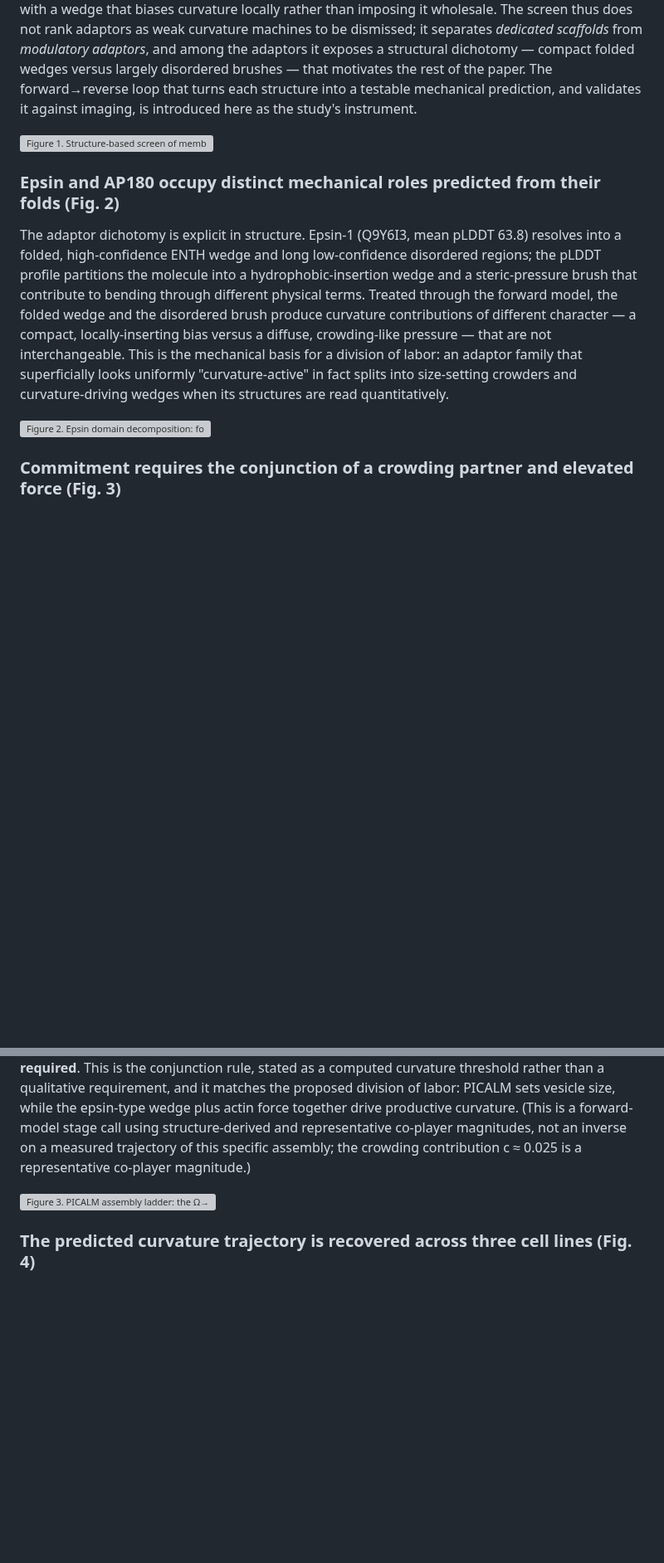
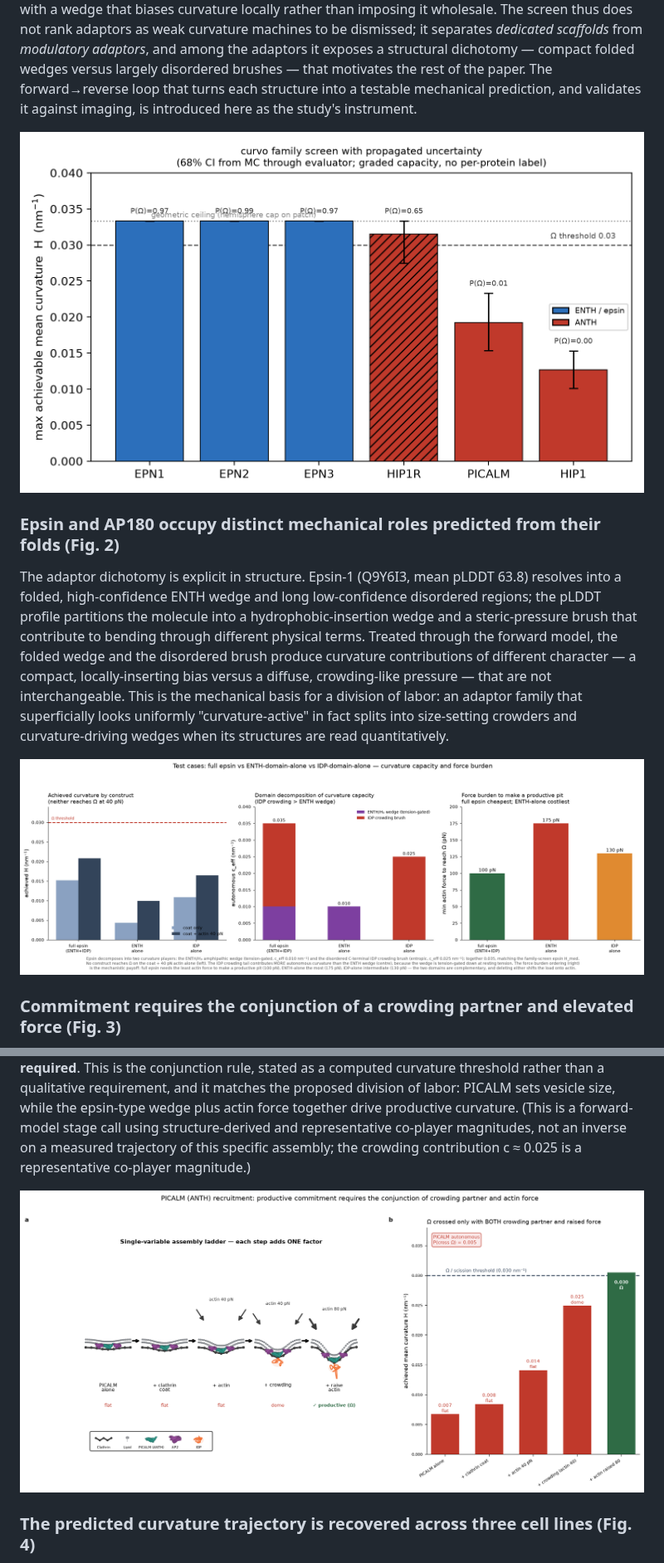
Before and after one commit to jjbaloo2023/mechanome, a Markdown page: MANUSCRIPT.md, 2 parts joined by grey strips. Shown at 83% size. GitHub-like rendering; pictures changed too: figures/fig1_family_screen.png (added), figures/fig2_epsin_domain_cases.png (added), figures/fig3_picalm_orchestration.png (added); blank space fills up the shorter version; grey boxes are pictures that could not be loaded.

```diff
--- a/MANUSCRIPT.md
+++ b/MANUSCRIPT.md
@@ -53,13 +53,13 @@ Here we close both gaps by inferring the membrane mechanics of endocytic protein
 
 We first asked whether membrane-bending capacity can be read directly from protein structure. Scoring a panel of membrane-active proteins by their structure-derived curvature-generating energy places the dedicated scaffolds at the top — Dynamin-1 (78.3 k_BT), Endophilin-A1 and Amphiphysin N-BAR domains (37.0 and 27.6 k_BT) — well clear of a 10 k_BT curvature gate, while channels and sensors (MscL, Piezo1, TRAAK, synaptotagmin C2AB) fall below it. The endocytic adaptors of interest sit deliberately below the scaffold tier: epsin-1 ENTH scores 4.4 k_BT, consistent with a wedge that biases curvature locally rather than imposing it wholesale. The screen thus does not rank adaptors as weak curvature machines to be dismissed; it separates *dedicated scaffolds* from *modulatory adaptors*, and among the adaptors it exposes a structural dichotomy — compact folded wedges versus largely disordered brushes — that motivates the rest of the paper. The forward→reverse loop that turns each structure into a testable mechanical prediction, and validates it against imaging, is introduced here as the study's instrument.
 
-![Figure 1. Structure-based screen of membrane-bending capacity and the forward/reverse instrument.]({{artifact:art_2ec1ac36-562f-4a38-8649-61f2aac60746}})
+![Figure 1. Structure-based screen of membrane-bending capacity and the forward/reverse instrument.](figures/fig1_family_screen.png)
 
 ### Epsin and AP180 occupy distinct mechanical roles predicted from their folds (Fig. 2)
 
 The adaptor dichotomy is explicit in structure. Epsin-1 (Q9Y6I3, mean pLDDT 63.8) resolves into a folded, high-confidence ENTH wedge and long low-confidence disordered regions; the pLDDT profile partitions the molecule into a hydrophobic-insertion wedge and a steric-pressure brush that contribute to bending through different physical terms. Treated through the forward model, the folded wedge and the disordered brush produce curvature contributions of different character — a compact, locally-inserting bias versus a diffuse, crowding-like pressure — that are not interchangeable. This is the mechanical basis for a division of labor: an adaptor family that superficially looks uniformly "curvature-active" in fact splits into size-setting crowders and curvature-driving wedges when its structures are read quantitatively.
 
-![Figure 2. Epsin domain decomposition: folded ENTH wedge versus disordered brush from the pLDDT profile.]({{artifact:art_94e9e092-d1d7-4179-895c-295bed51edf0}})
+![Figure 2. Epsin domain decomposition: folded ENTH wedge versus disordered brush from the pLDDT profile.](figures/fig2_epsin_domain_cases.png)
 
 ### Commitment requires the conjunction of a crowding partner and elevated force (Fig. 3)
 
@@ -67,7 +67,7 @@ This figure carries the central finding. Taking PICALM (an ANTH-family size-sett
 
 The ladder isolates the confound: because the productive rung differs from the sub-threshold rungs in two factors, we tested crowding at fixed 40 pN in isolation and found it insufficient (dome, not Ω). Neither the crowding partner nor the higher force alone crosses the boundary — **both are required**. This is the conjunction rule, stated as a computed curvature threshold rather than a qualitative requirement, and it matches the proposed division of labor: PICALM sets vesicle size, while the epsin-type wedge plus actin force together drive productive curvature. (This is a forward-model stage call using structure-derived and representative co-player magnitudes, not an inverse on a measured trajectory of this specific assembly; the crowding contribution c ≈ 0.025 is a representative co-player magnitude.)
 
-![Figure 3. PICALM assembly ladder: the Ω→scission boundary is crossed only with both the crowding partner and elevated actin force.]({{artifact:art_a049f99b-abe7-4e53-bb22-f7ad1344a7e1}})
+![Figure 3. PICALM assembly ladder: the Ω→scission boundary is crossed only with both the crowding partner and elevated actin force.](figures/fig3_picalm_orchestration.png)
 
 ### The predicted curvature trajectory is recovered across three cell lines (Fig. 4)
 
```
Also changed, not shown: other parts of MANUSCRIPT.md (+3 -3 lines), figures/fig4_celltype_iav_validation.png (added), figures/fig5_iav_cargo_divergence.png (added), figures/fig6_orchestration.png (added).
